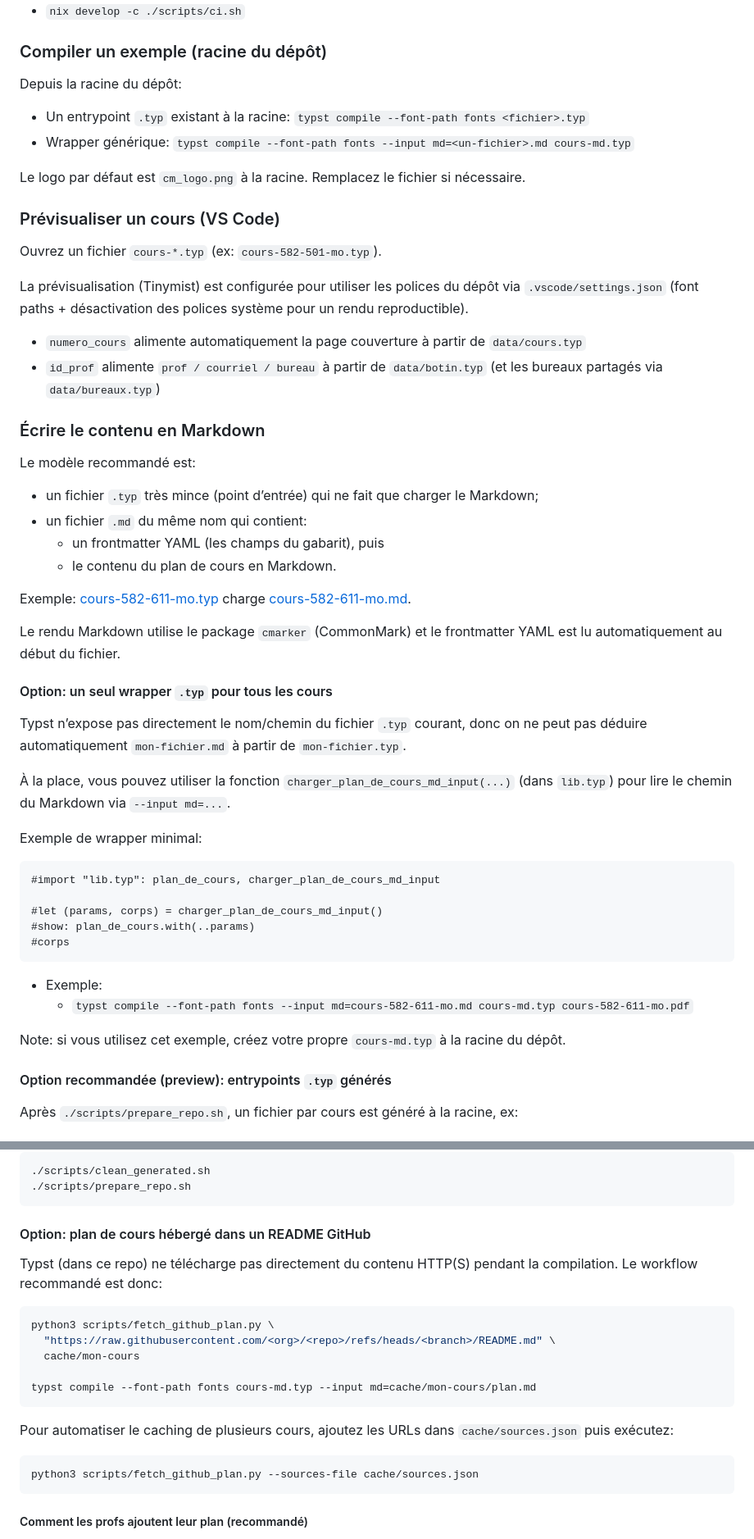
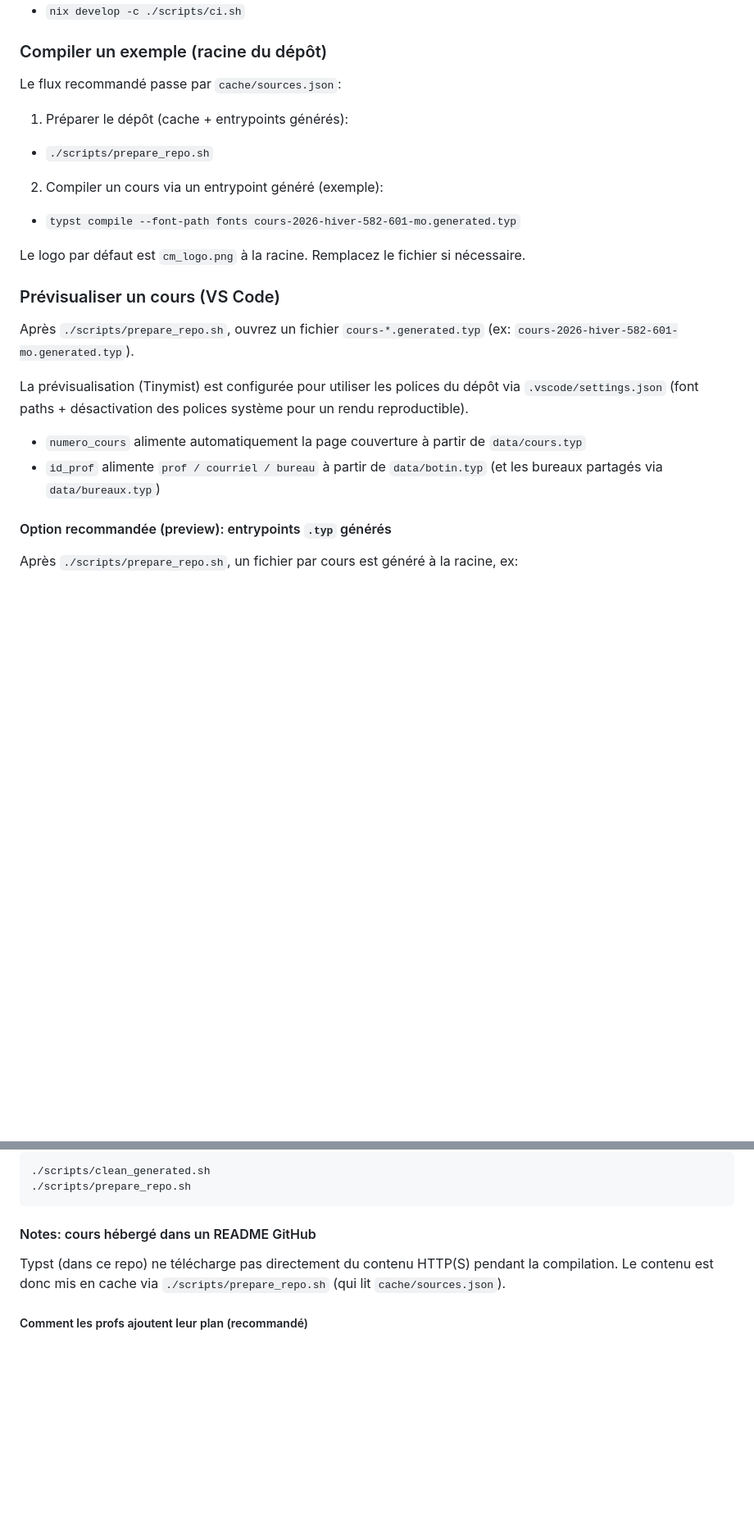
Before and after one commit to tim-montmorency/momo-typst, a Markdown page: README.md, 2 parts joined by grey strips. Shown at 82% size. Rendered like a GitHub page; blank space fills up the shorter version.

Commit message:
Mettre à jour le README pour clarifier l'utilisation des entrypoints générés et améliorer la structure des instructions de compilation.

````diff
--- a/README.md
+++ b/README.md
@@ -85,55 +84,26 @@ Si vous utilisez Nix, vous pouvez exécuter la CI locale dans un environnement
 
 ### Compiler un exemple (racine du dépôt)
 
-Depuis la racine du dépôt:
+Le flux recommandé passe par `cache/sources.json`:
 
-- Un entrypoint `.typ` existant à la racine: `typst compile --font-path fonts <fichier>.typ`
-- Wrapper générique: `typst compile --font-path fonts --input md=<un-fichier>.md cours-md.typ`
+1) Préparer le dépôt (cache + entrypoints générés):
+
+- `./scripts/prepare_repo.sh`
+
+2) Compiler un cours via un entrypoint généré (exemple):
+
+- `typst compile --font-path fonts cours-2026-hiver-582-601-mo.generated.typ`
 
 Le logo par défaut est `cm_logo.png` à la racine. Remplacez le fichier si nécessaire.
 
 ### Prévisualiser un cours (VS Code)
 
-Ouvrez un fichier `cours-*.typ` (ex: `cours-582-501-mo.typ`).
+Après `./scripts/prepare_repo.sh`, ouvrez un fichier `cours-*.generated.typ` (ex: `cours-2026-hiver-582-601-mo.generated.typ`).
 
 La prévisualisation (Tinymist) est configurée pour utiliser les polices du dépôt via `.vscode/settings.json` (font paths + désactivation des polices système pour un rendu reproductible).
 
 - `numero_cours` alimente automatiquement la page couverture à partir de `data/cours.typ`
 - `id_prof` alimente `prof / courriel / bureau` à partir de `data/botin.typ` (et les bureaux partagés via `data/bureaux.typ`)
-
-### Écrire le contenu en Markdown
-
-Le modèle recommandé est:
-
-- un fichier `.typ` très mince (point d’entrée) qui ne fait que charger le Markdown;
-- un fichier `.md` du même nom qui contient:
-  - un frontmatter YAML (les champs du gabarit), puis
-  - le contenu du plan de cours en Markdown.
-
-Exemple: [cours-582-611-mo.typ](cours-582-611-mo.typ) charge [cours-582-611-mo.md](cours-582-611-mo.md).
-
-Le rendu Markdown utilise le package `cmarker` (CommonMark) et le frontmatter YAML est lu automatiquement au début du fichier.
-
-#### Option: un seul wrapper `.typ` pour tous les cours
-
-Typst n’expose pas directement le nom/chemin du fichier `.typ` courant, donc on ne peut pas déduire automatiquement `mon-fichier.md` à partir de `mon-fichier.typ`.
-
-À la place, vous pouvez utiliser la fonction `charger_plan_de_cours_md_input(...)` (dans `lib.typ`) pour lire le chemin du Markdown via `--input md=...`.
-
-Exemple de wrapper minimal:
-
-```typst
-#import "lib.typ": plan_de_cours, charger_plan_de_cours_md_input
-
-#let (params, corps) = charger_plan_de_cours_md_input()
-#show: plan_de_cours.with(..params)
-#corps
-```
-
-- Exemple:
-  - `typst compile --font-path fonts --input md=cours-582-611-mo.md cours-md.typ cours-582-611-mo.pdf`
-
-Note: si vous utilisez cet exemple, créez votre propre `cours-md.typ` à la racine du dépôt.
 
 #### Option recommandée (preview): entrypoints `.typ` générés
 
@@ -152,24 +122,10 @@ Pour repartir de zéro (côté “root”), vous pouvez faire:
 ./scripts/prepare_repo.sh
 ```
 
-#### Option: plan de cours hébergé dans un README GitHub
+#### Notes: cours hébergé dans un README GitHub
 
 Typst (dans ce repo) ne télécharge pas directement du contenu HTTP(S) pendant la compilation.
-Le workflow recommandé est donc:
-
-```sh
-python3 scripts/fetch_github_plan.py \
-  "https://raw.githubusercontent.com/<org>/<repo>/refs/heads/<branch>/README.md" \
-  cache/mon-cours
-
-typst compile --font-path fonts cours-md.typ --input md=cache/mon-cours/plan.md
-```
-
-Pour automatiser le caching de plusieurs cours, ajoutez les URLs dans `cache/sources.json` puis exécutez:
-
-```sh
-python3 scripts/fetch_github_plan.py --sources-file cache/sources.json
-```
+Le contenu est donc mis en cache via `./scripts/prepare_repo.sh` (qui lit `cache/sources.json`).
 
 ##### Comment les profs ajoutent leur plan (recommandé)
 
````
Also changed, not shown: other parts of README.md (+4 -4 lines).
